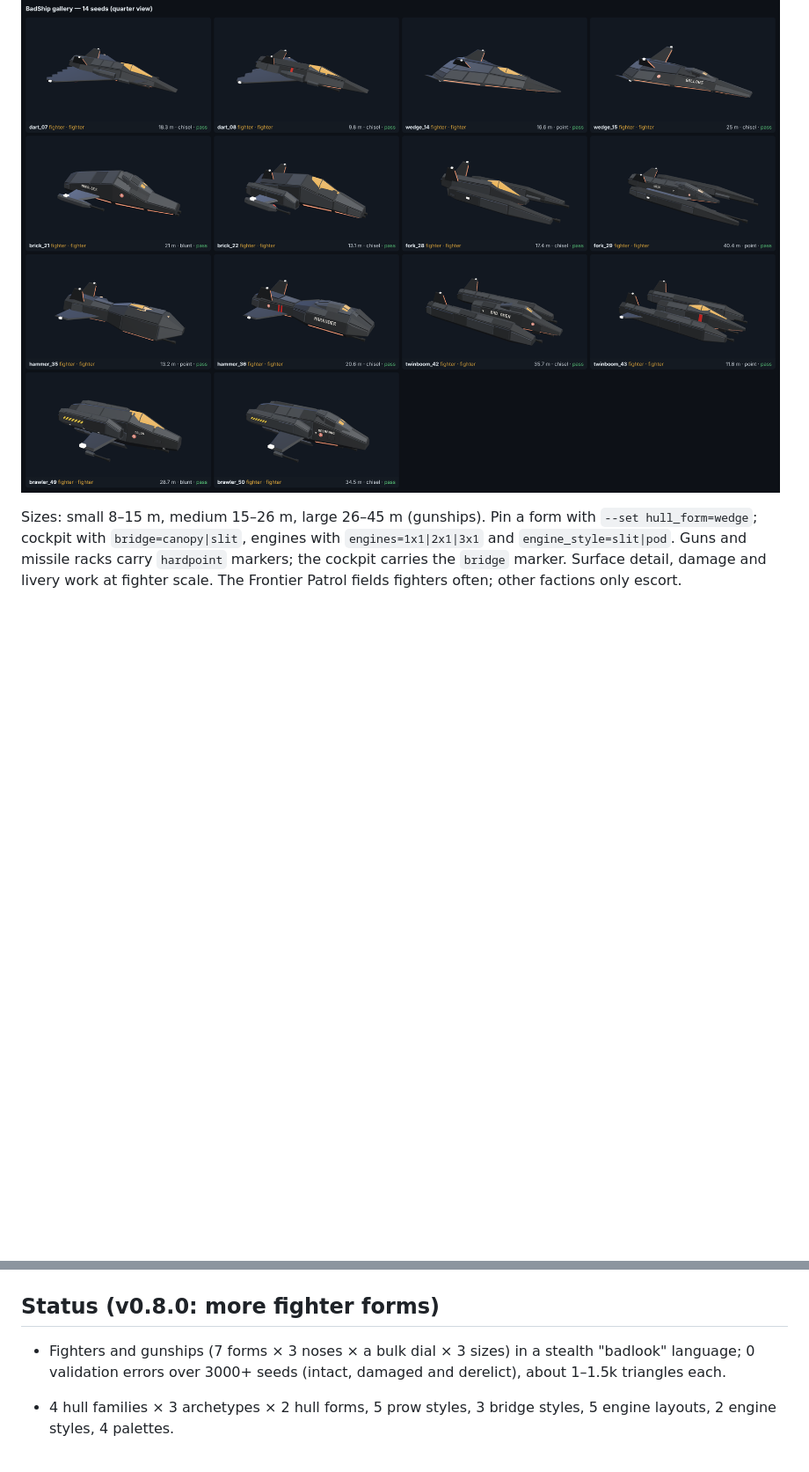
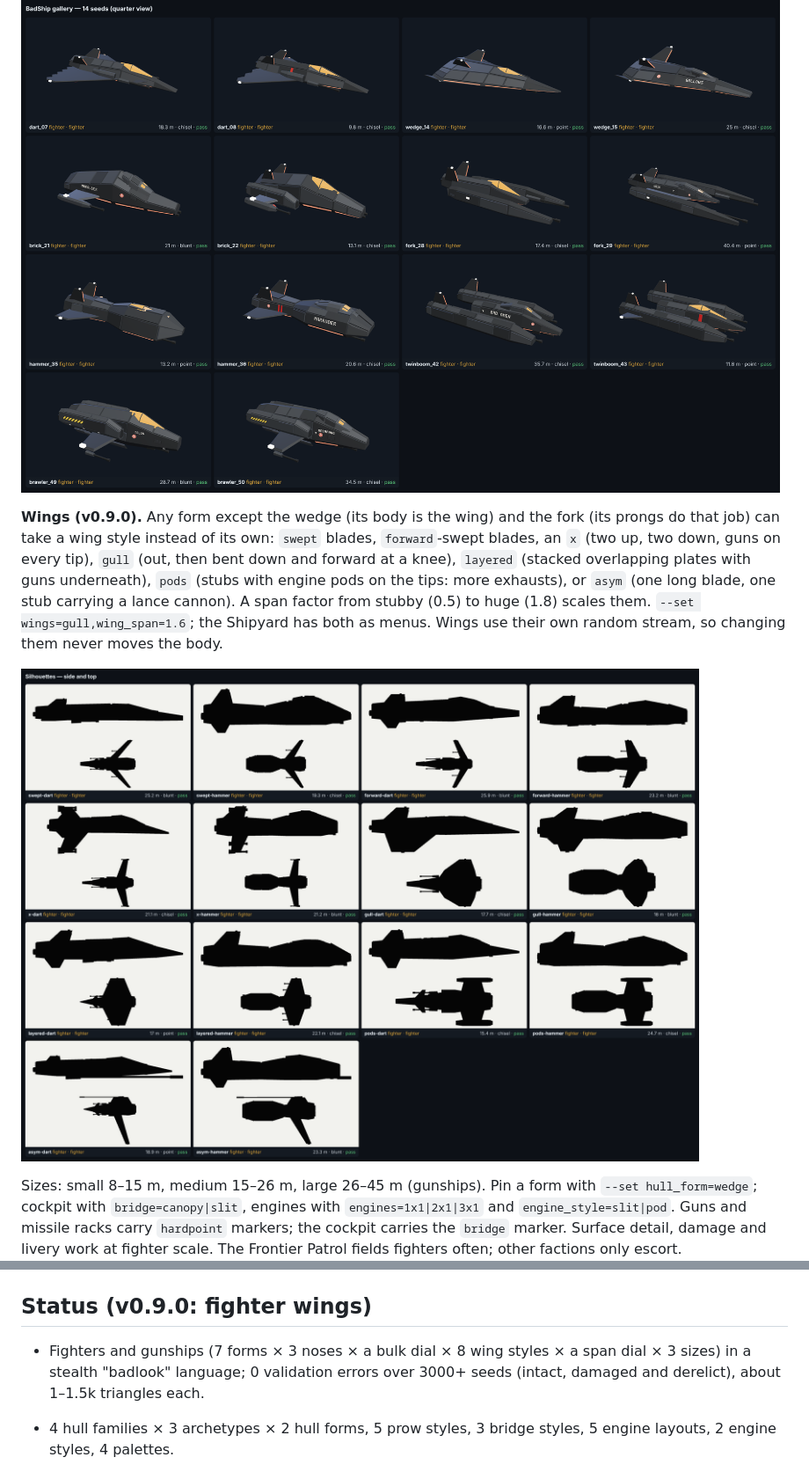
Before and after one commit to badsadcode/BadShip, a Markdown page: README.md, 2 parts joined by grey strips. Shown at 88% size. Drawn GitHub-style; pictures changed too: docs/images/fighter_wings_v0.9.png (added); blank space fills up the shorter version.

```diff
--- a/README.md
+++ b/README.md
@@ -215,6 +215,15 @@ face (`--set prow=chisel`).
 
 ![Fighter forms, two of each](docs/images/fighter_forms_v0.8.png)
 
+**Wings (v0.9.0).** Any form except the wedge (its body is the wing) and the fork (its prongs do that job) can take
+a wing style instead of its own: `swept` blades, `forward`-swept blades, an `x` (two up, two down, guns on every tip),
+`gull` (out, then bent down and forward at a knee), `layered` (stacked overlapping plates with guns underneath),
+`pods` (stubs with engine pods on the tips: more exhausts), or `asym` (one long blade, one stub carrying a lance
+cannon). A span factor from stubby (0.5) to huge (1.8) scales them. `--set wings=gull,wing_span=1.6`; the Shipyard
+has both as menus. Wings use their own random stream, so changing them never moves the body.
+
+![Wing styles from above and the side](docs/images/fighter_wings_v0.9.png)
+
 Sizes: small 8–15 m, medium 15–26 m, large 26–45 m (gunships). Pin a form with `--set hull_form=wedge`; cockpit with
 `bridge=canopy|slit`, engines with `engines=1x1|2x1|3x1` and `engine_style=slit|pod`. Guns and missile
 racks carry `hardpoint` markers; the cockpit carries the `bridge` marker. Surface detail, damage and livery work at
@@ -224,9 +233,9 @@ fighter scale. The Frontier Patrol fields fighters often; other factions only es
 
 ![A dart from four sides](docs/images/fighter_dart_closeup.png)
 
-## Status (v0.8.0: more fighter forms)
+## Status (v0.9.0: fighter wings)
 
-- Fighters and gunships (7 forms × 3 noses × a bulk dial × 3 sizes) in a stealth "badlook" language; 0 validation errors over 3000+ seeds
+- Fighters and gunships (7 forms × 3 noses × a bulk dial × 8 wing styles × a span dial × 3 sizes) in a stealth "badlook" language; 0 validation errors over 3000+ seeds
   (intact, damaged and derelict), about 1–1.5k triangles each.
 
 - 4 hull families × 3 archetypes × 2 hull forms, 5 prow styles, 3 bridge styles, 5 engine layouts, 2 engine styles, 4 palettes.
```
Also changed, not shown: 7 other files.
